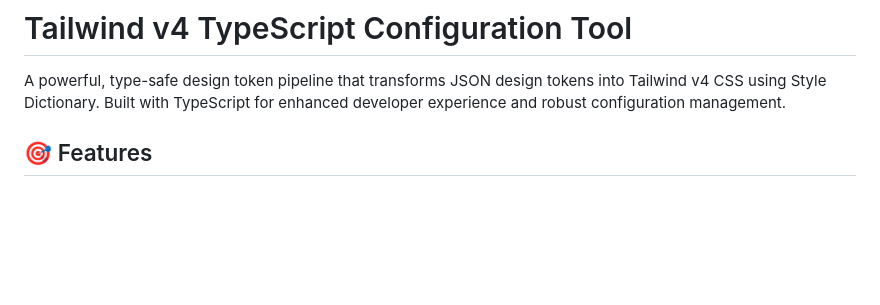
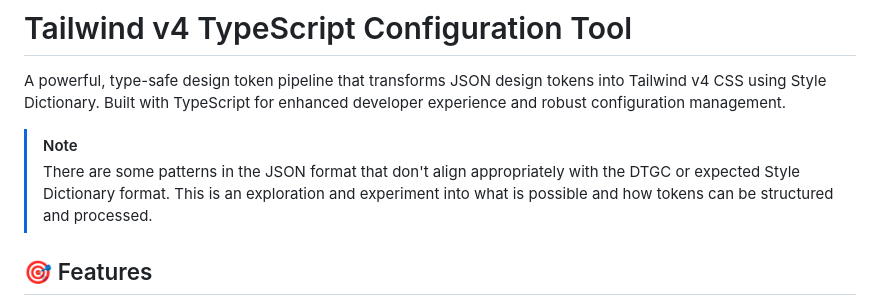
Before and after one commit to tokens-studio/sd-tailwindv4, a Markdown page: readme.md, the part around the change. GitHub-like rendering; blank space fills up the shorter version.

```diff
--- a/readme.md
+++ b/readme.md
@@ -1,6 +1,10 @@
 # Tailwind v4 TypeScript Configuration Tool
 
 A powerful, type-safe design token pipeline that transforms JSON design tokens into Tailwind v4 CSS using Style Dictionary. Built with TypeScript for enhanced developer experience and robust configuration management.
+
+> [!NOTE]
+> There are some patterns in the JSON format that don't align appropriately with the DTGC or expected Style Dictionary format. This is an exploration and experiment into what is possible and how tokens can be structured and processed.
+
 
 ## 🎯 Features
 
```
